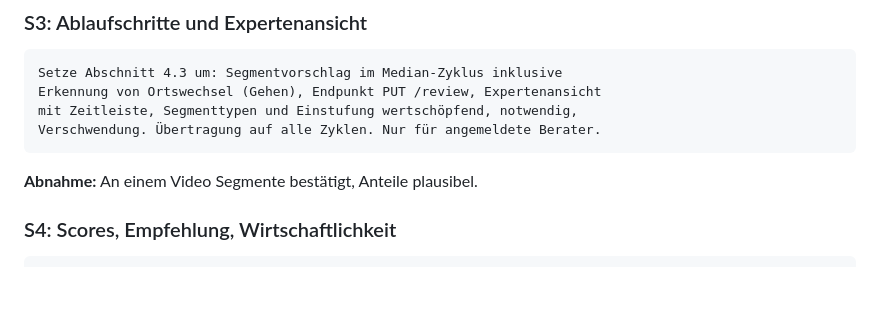
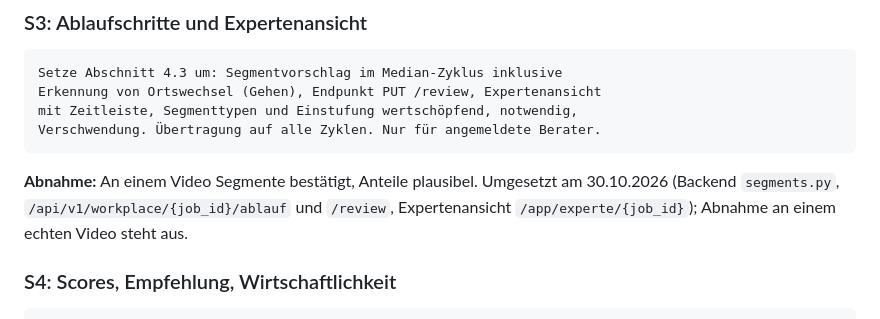
Before and after one commit to AlexanderHeinz01/motavi, a Markdown page: docs/STECKBRIEF_MODUL.md, the part around the change. Rendered like a GitHub page; blank space fills up the shorter version.

Commit message:
docs: S3 implemented, acceptance on a real video pending
Co-Authored-By: Claude Opus 5.5 <noreply@anthropic.com>
Claude-Session: https://claude.ai/code/session_016RZssHhyYpHN64fd65J2vd

````diff
--- a/docs/STECKBRIEF_MODUL.md
+++ b/docs/STECKBRIEF_MODUL.md
@@ -314,7 +314,7 @@ mit Zeitleiste, Segmenttypen und Einstufung wertschöpfend, notwendig,
 Verschwendung. Übertragung auf alle Zyklen. Nur für angemeldete Berater.
 ```
 
-**Abnahme:** An einem Video Segmente bestätigt, Anteile plausibel.
+**Abnahme:** An einem Video Segmente bestätigt, Anteile plausibel. Umgesetzt am 30.10.2026 (Backend `segments.py`, `/api/v1/workplace/{job_id}/ablauf` und `/review`, Expertenansicht `/app/experte/{job_id}`); Abnahme an einem echten Video steht aus.
 
 ### S4: Scores, Empfehlung, Wirtschaftlichkeit
 
````
